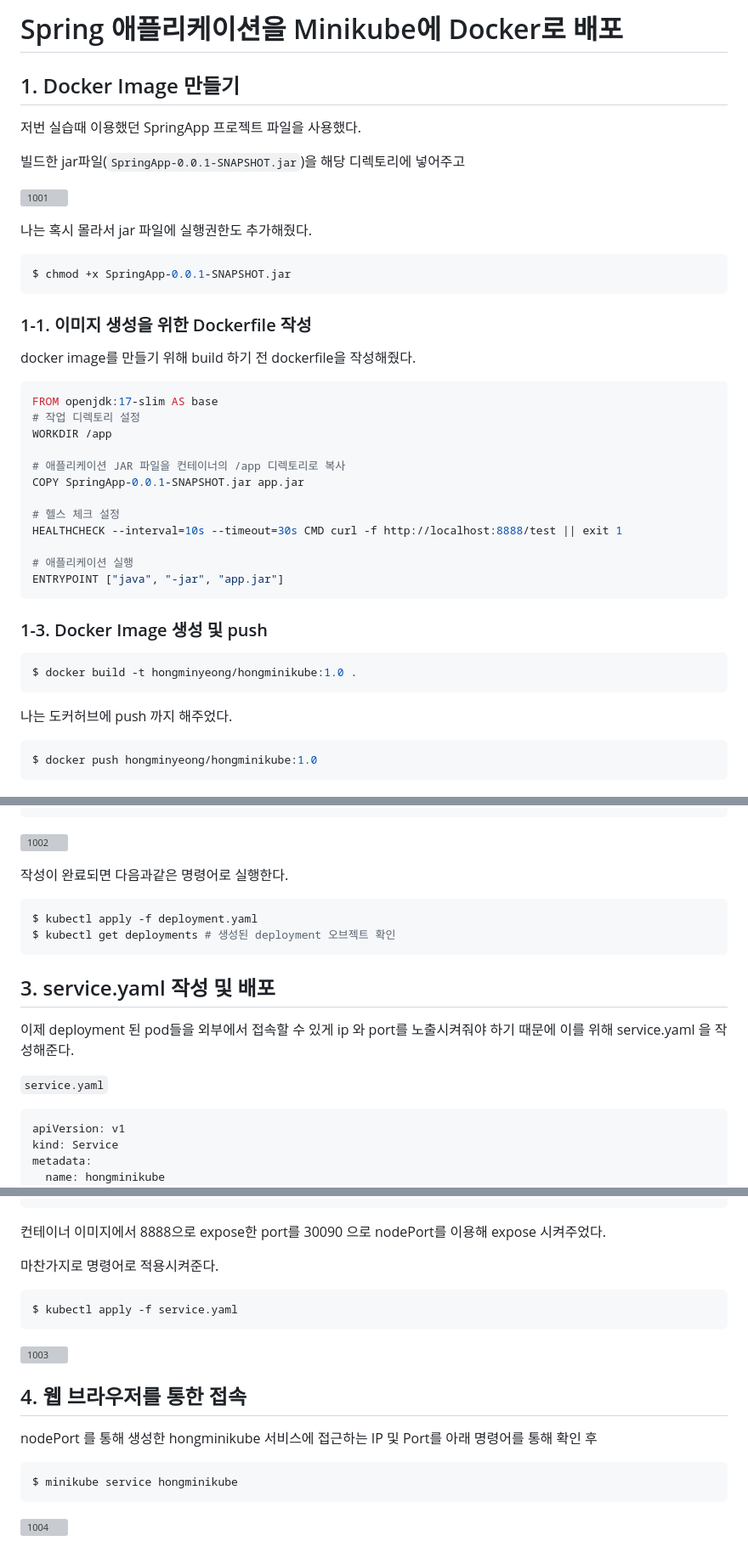
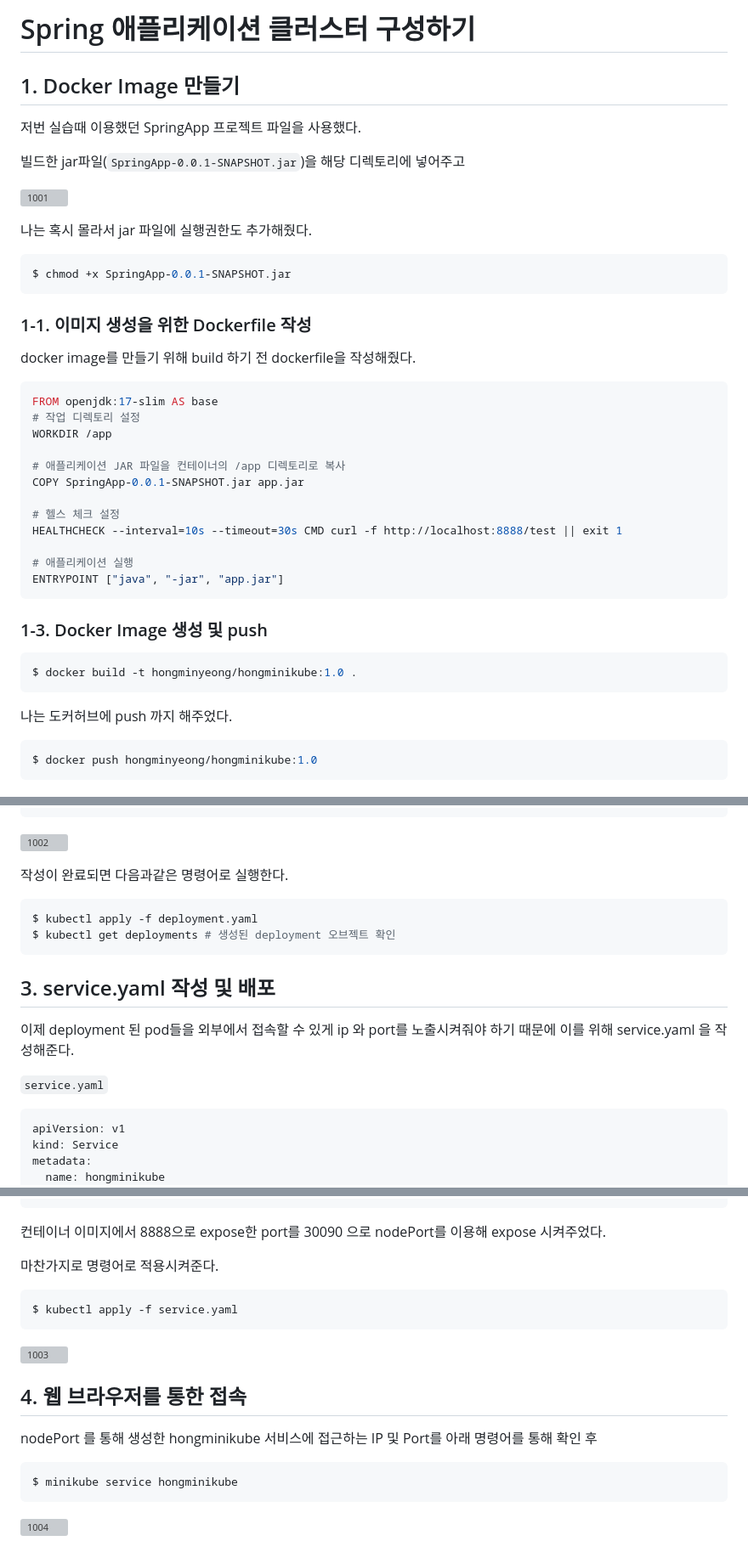
Before and after one commit to HongMinYeong/Docker, a Markdown page: minikube/README.md, 3 parts joined by grey strips. Shown at 85% size. GitHub-like rendering; grey boxes are pictures that could not be loaded.

````diff
--- a/minikube/README.md
+++ b/minikube/README.md
@@ -1,4 +1,4 @@
-# Spring 애플리케이션을 Minikube에 Docker로 배포
+# Spring 애플리케이션 클러스터 구성하기
 
 ## 1. Docker Image 만들기
 
@@ -11,7 +11,7 @@
 
 나는 혹시 몰라서 jar 파일에 실행권한도 추가해줬다.
 
-```bash
+```yaml
 $ chmod +x SpringApp-0.0.1-SNAPSHOT.jar
 ```
 
@@ -19,7 +19,7 @@ $ chmod +x SpringApp-0.0.1-SNAPSHOT.jar
 
 docker image를 만들기 위해 build 하기 전 dockerfile을 작성해줬다.
 
-```bash
+```yaml
 FROM openjdk:17-slim AS base
 # 작업 디렉토리 설정
 WORKDIR /app
@@ -36,13 +36,13 @@ ENTRYPOINT ["java", "-jar", "app.jar"]
 
 ### 1-3. Docker Image 생성 및 push
 
-```bash
+```yaml
 $ docker build -t hongminyeong/hongminikube:1.0 .
 ```
 
 나는 도커허브에 push 까지 해주었다.
 
-```bash
+```yaml
 $ docker push hongminyeong/hongminikube:1.0
 ```
 
@@ -90,7 +90,7 @@ spec:
 
 작성이 완료되면 다음과같은 명령어로 실행한다.
 
-```bash
+```yaml
 $ kubectl apply -f deployment.yaml
 $ kubectl get deployments # 생성된 deployment 오브젝트 확인
 ```
@@ -101,7 +101,7 @@ $ kubectl get deployments # 생성된 deployment 오브젝트 확인
 
 `service.yaml`
 
-```bash
+```yaml
 apiVersion: v1
 kind: Service
 metadata:
@@ -121,7 +121,7 @@ spec:
 
 마찬가지로 명령어로 적용시켜준다.
 
-```bash
+```yaml
 $ kubectl apply -f service.yaml
 ```
 
@@ -131,7 +131,7 @@ $ kubectl apply -f service.yaml
 
 nodePort 를 통해 생성한 hongminikube 서비스에 접근하는 IP 및 Port를 아래 명령어를 통해 확인 후
 
-```bash
+```yaml
 $ minikube service hongminikube
 ```
 
````
Also changed, not shown: other parts of minikube/README.md (+3 -3 lines).
